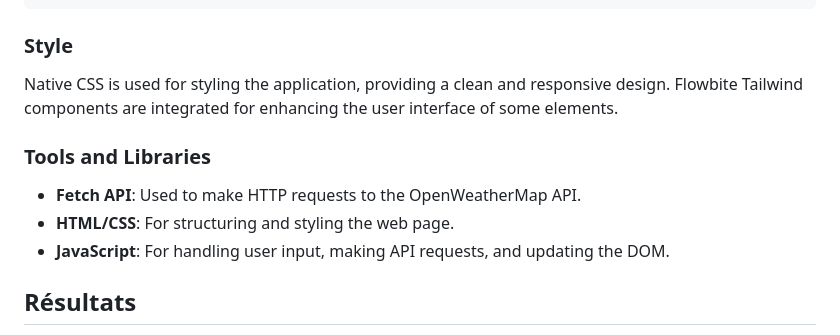
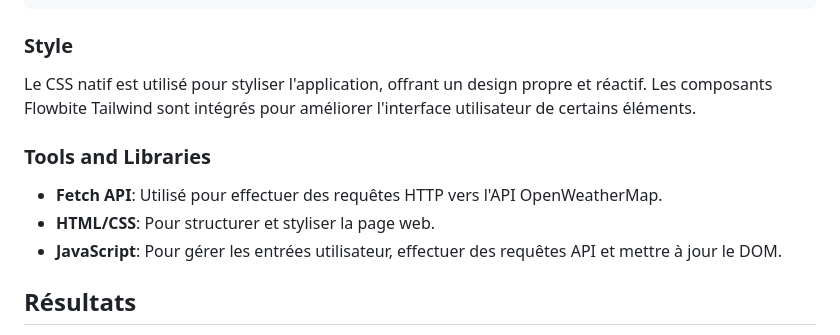
Before and after one commit to GitHackerz/webapp-nawel, a Markdown page: Readme.md, the part around the change. Drawn GitHub-style.

````diff
--- a/Readme.md
+++ b/Readme.md
@@ -172,12 +172,12 @@ Le fichier HTML comprend un champ de saisie pour le nom de la ville, un bouton p
 ```
 
 ### Style
-Native CSS is used for styling the application, providing a clean and responsive design. Flowbite Tailwind components are integrated for enhancing the user interface of some elements.
+Le CSS natif est utilisé pour styliser l'application, offrant un design propre et réactif. Les composants Flowbite Tailwind sont intégrés pour améliorer l'interface utilisateur de certains éléments.
 
 ### Tools and Libraries
-- **Fetch API**: Used to make HTTP requests to the OpenWeatherMap API.
-- **HTML/CSS**: For structuring and styling the web page.
-- **JavaScript**: For handling user input, making API requests, and updating the DOM.
+- **Fetch API**: Utilisé pour effectuer des requêtes HTTP vers l'API OpenWeatherMap.
+- **HTML/CSS**: Pour structurer et styliser la page web.
+- **JavaScript**: Pour gérer les entrées utilisateur, effectuer des requêtes API et mettre à jour le DOM.
 
 ## Résultats
 L'application finale répond avec succès aux objectifs définis. Les utilisateurs peuvent entrer le nom d'une ville, recevoir des suggestions en temps réel et visualiser les données météorologiques actuelles pour la ville sélectionnée. L'interface est conviviale et performante, avec une récupération et un affichage rapides des données.
````
